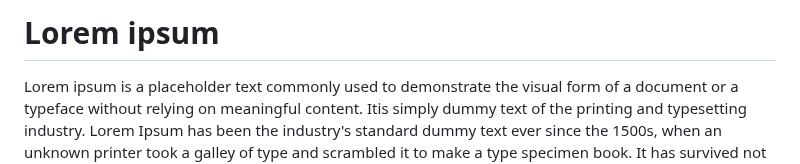
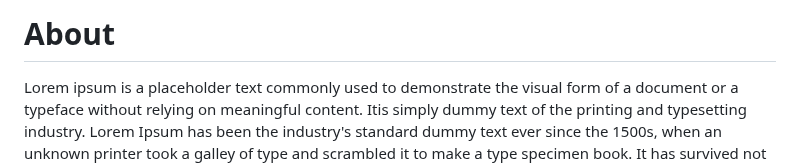
Before and after one commit to 710052/9f1470b6-f87a-4f2d-9b6c-5a38cf511070, a Markdown page: static/texts/about.md, the part around the change. Drawn GitHub-style.

```diff
--- a/static/texts/about.md
+++ b/static/texts/about.md
@@ -1,6 +1,6 @@
 <div class="markdown-container">
 
-# Lorem ipsum
+# About
 
 Lorem ipsum is a placeholder text commonly used to demonstrate the visual form of a document or a typeface without relying on meaningful content. Itis simply dummy text of the printing and typesetting industry. Lorem Ipsum has been the industry's standard dummy text ever since the 1500s, when an unknown printer took a galley of type and scrambled it to make a type specimen book. It has survived not only five centuries, but also the leap into electronic typesetting, remaining essentially unchanged. It was popularised in the 1960s with the release of Letraset sheets containing Lorem Ipsum passages, and more recently with desktop publishing software like Aldus PageMaker including versions of Lorem Ipsum.
 
```
